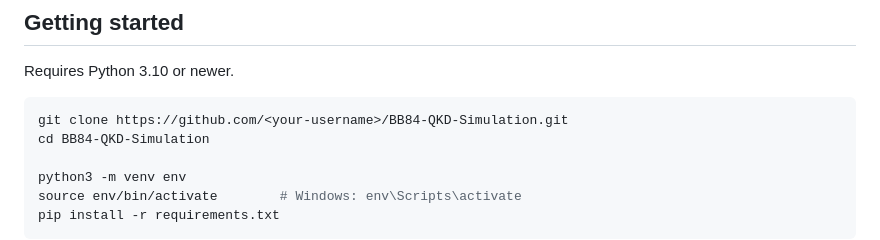
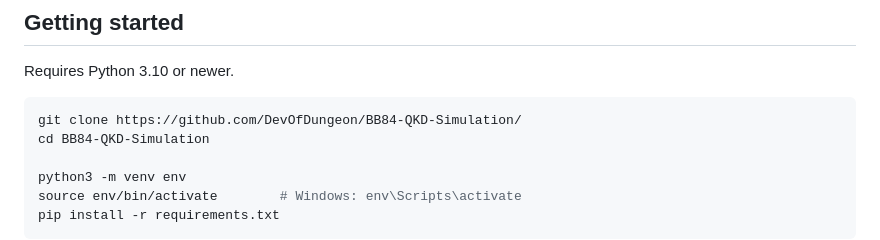
Before and after one commit to DevOfDungeon/BB84-QKD-Simulation, a Markdown page: README.md, the part around the change. Rendered like a GitHub page.

````diff
--- a/README.md
+++ b/README.md
@@ -43,7 +43,7 @@ BB84-QKD-Simulation/
 Requires Python 3.10 or newer.
 
 ```bash
-git clone https://github.com/<your-username>/BB84-QKD-Simulation.git
+git clone https://github.com/DevOfDungeon/BB84-QKD-Simulation/
 cd BB84-QKD-Simulation
 
 python3 -m venv env
````
